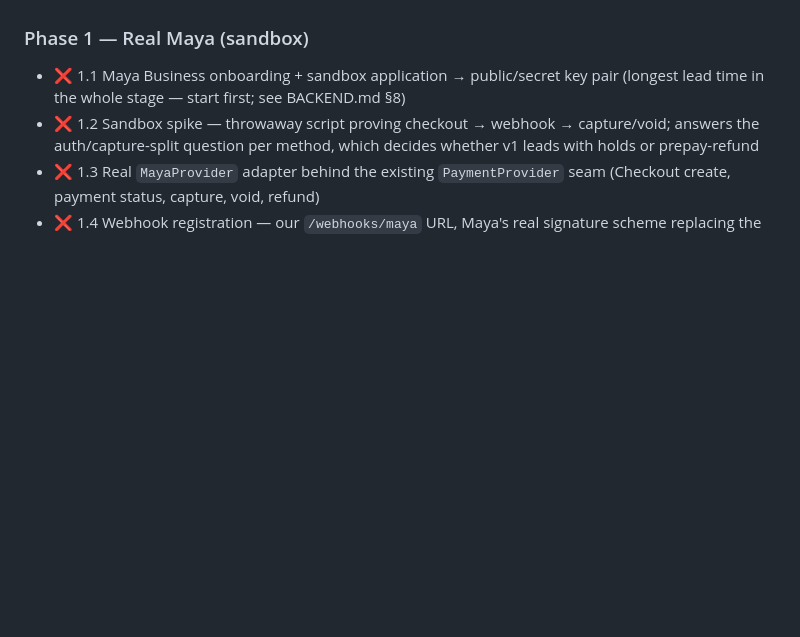
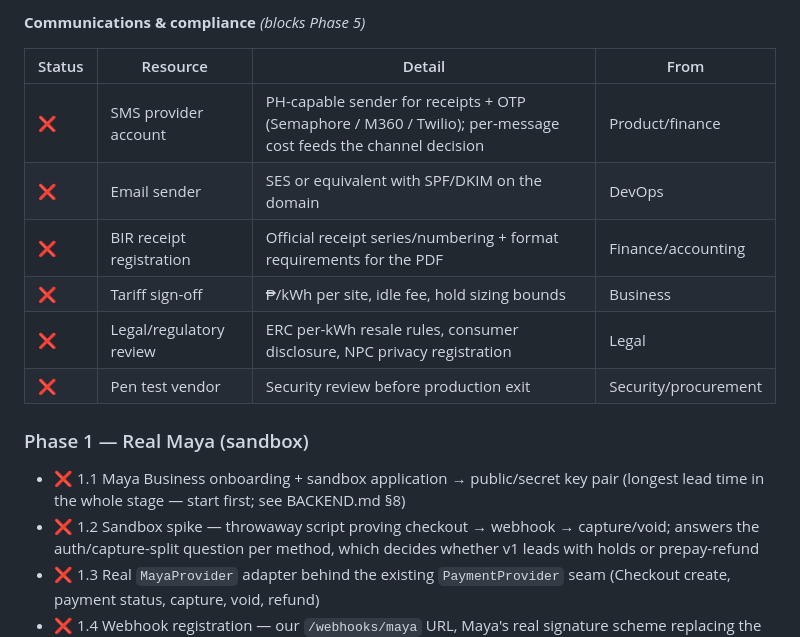
Before and after one commit to OrielJanMilan/payment_system, a Markdown page: development.md, the part around one of its changes. Drawn GitHub-style; blank space fills up the shorter version.

Commit message:
development.md: Stage 2 external resources table (Maya, CSMS/OCPP, infra, compliance)
Co-Authored-By: Claude Fable 5 <noreply@anthropic.com>

```diff
--- a/development.md
+++ b/development.md
@@ -112,3 +149,14 @@ parallel; Phase 3 hardening should land before anything public.
+**Communications & compliance** *(blocks Phase 5)*
+
+| Status | Resource | Detail | From |
+|---|---|---|---|
+| ❌ | SMS provider account | PH-capable sender for receipts + OTP (Semaphore / M360 / Twilio); per-message cost feeds the channel decision | Product/finance |
+| ❌ | Email sender | SES or equivalent with SPF/DKIM on the domain | DevOps |
+| ❌ | BIR receipt registration | Official receipt series/numbering + format requirements for the PDF | Finance/accounting |
+| ❌ | Tariff sign-off | ₱/kWh per site, idle fee, hold sizing bounds | Business |
+| ❌ | Legal/regulatory review | ERC per-kWh resale rules, consumer disclosure, NPC privacy registration | Legal |
+| ❌ | Pen test vendor | Security review before production exit | Security/procurement |
+
 ### Phase 1 — Real Maya (sandbox)
 
 - ❌ 1.1 Maya Business onboarding + sandbox application → public/secret key pair
```
Also changed, not shown: other parts of development.md (+37 -0 lines).
